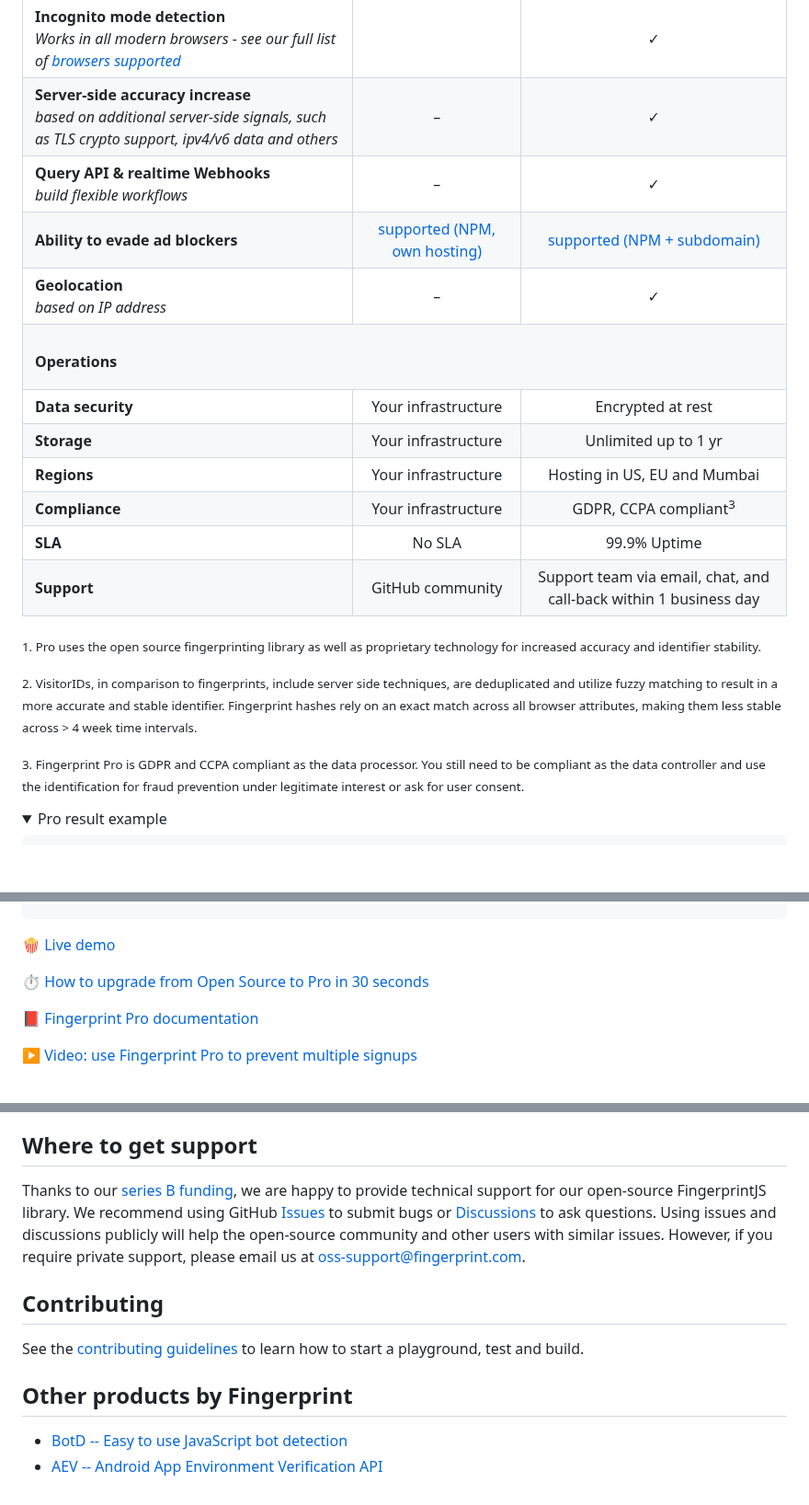
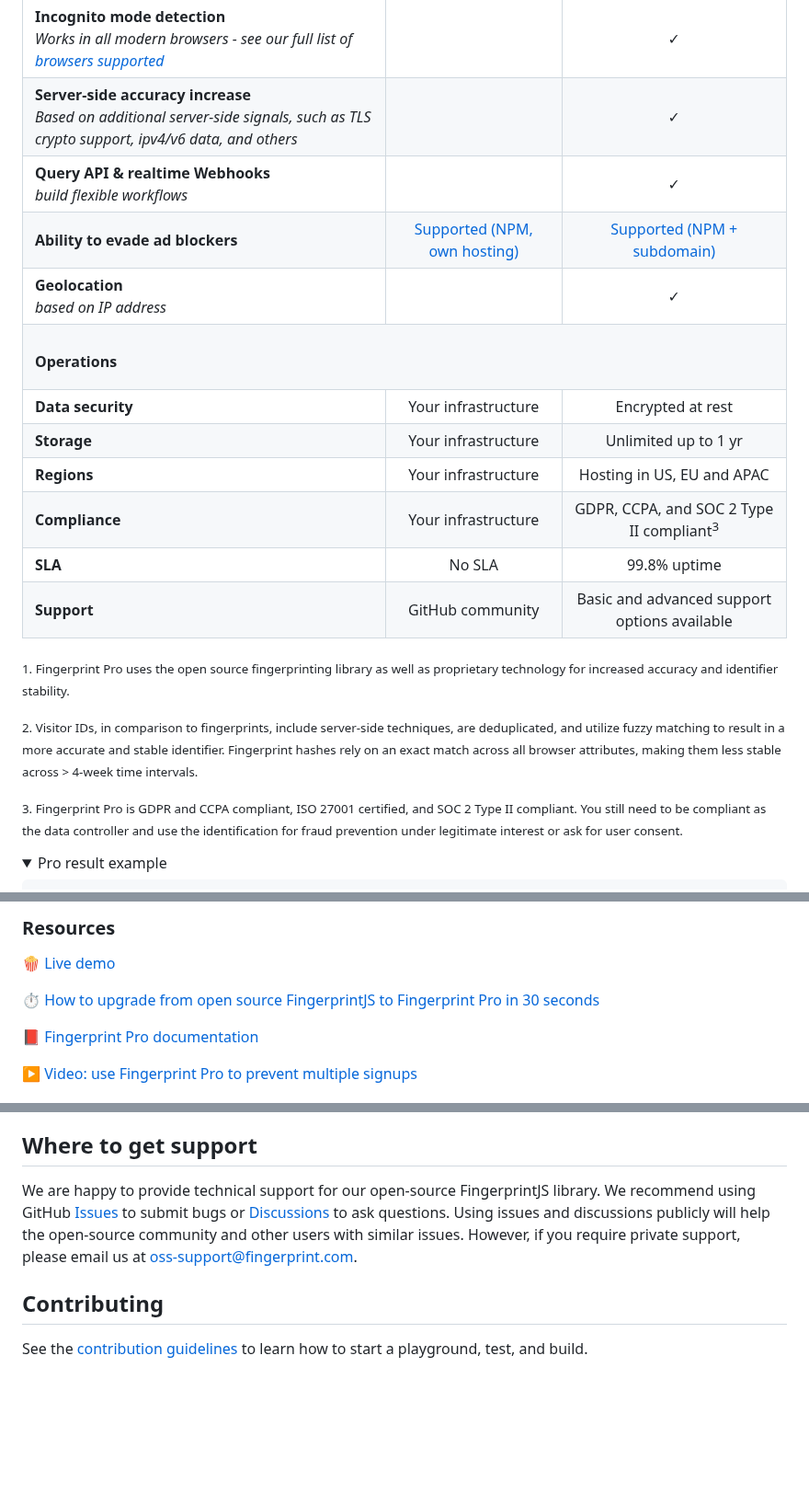
Before and after one commit to fingerprintjs/fingerprintjs, a Markdown page: readme.md, 3 parts joined by grey strips. Shown at 92% size. Rendered like a GitHub page; folded sections open; blank space fills up the shorter version.

Commit message:
docs(README): apply readme suggestions second batch

```diff
--- a/readme.md
+++ b/readme.md
@@ -125,26 +125,26 @@ Full product comparison:
     <!-- -->
     <tr><td colspan="3"><h4>Additional Features</h4></td></tr>
     <tr><td><b>Incognito mode detection</b><br/><i>Works in all modern browsers - see our full list of <a href="https://dev.fingerprint.com/docs/browser-support/" target="_blank">browsers supported</a></i></td><td align="center"></td><td align="center">✓</td></tr>
-    <tr><td><b>Server-side accuracy increase</b><br/><i>based on additional server-side signals, such as TLS crypto support, ipv4/v6 data and others</i></td><td align="center">–</td><td align="center">✓</td></tr>
-    <tr><td><b>Query API & realtime Webhooks</b><br/><i>build flexible workflows</i></td><td align="center">–</td><td align="center">✓</td></tr>
-    <tr><td><b>Ability to evade ad blockers</b></td><td align="center"><a href="docs/evade_ad_blockers.md" target="_blank">supported (NPM, own hosting)</a></td><td align="center"><a href="https://dev.fingerprint.com/docs/subdomain-integration" target="_blank">supported (NPM + subdomain)</a></td></tr>
-    <tr><td><b>Geolocation</b><br/><i>based on IP address</i></td><td align="center">–</td><td align="center">✓</td></tr>
+    <tr><td><b>Server-side accuracy increase</b><br/><i>Based on additional server-side signals, such as TLS crypto support, ipv4/v6 data, and others</i></td><td align="center"></td><td align="center">✓</td></tr>
+    <tr><td><b>Query API & realtime Webhooks</b><br/><i>build flexible workflows</i></td><td align="center"></td><td align="center">✓</td></tr>
+    <tr><td><b>Ability to evade ad blockers</b></td><td align="center"><a href="docs/evade_ad_blockers.md" target="_blank">Supported (NPM, own hosting)</a></td><td align="center"><a href="https://dev.fingerprint.com/docs/subdomain-integration" target="_blank">Supported (NPM + subdomain)</a></td></tr>
+    <tr><td><b>Geolocation</b><br/><i>based on IP address</i></td><td align="center"></td><td align="center">✓</td></tr>
     <!-- -->
     <tr><td colspan="3"><h4>Operations</h4></td></tr>
     <tr><td><b>Data security</b></td><td align="center">Your infrastructure</td><td align="center">Encrypted at rest</td></tr>
     <tr><td><b>Storage</b></td><td align="center">Your infrastructure</td><td align="center">Unlimited up to 1 yr</td></tr>
-    <tr><td><b>Regions</b></td><td align="center">Your infrastructure</td><td align="center">Hosting in US, EU and Mumbai</td></tr>
-    <tr><td><b>Compliance</b></td><td align="center">Your infrastructure</td><td align="center">GDPR, CCPA compliant<sup>3</sup></td></tr>
-    <tr><td><b>SLA</b></td><td align="center">No SLA</td><td align="center">99.9% Uptime</td></tr>
-    <tr><td><b>Support</b></td><td align="center">GitHub community</td><td align="center">Support team via email, chat, and call-back within 1 business day</td></tr>
+    <tr><td><b>Regions</b></td><td align="center">Your infrastructure</td><td align="center">Hosting in US, EU and APAC</td></tr>
+    <tr><td><b>Compliance</b></td><td align="center">Your infrastructure</td><td align="center">GDPR, CCPA, and SOC 2 Type II compliant<sup>3</sup></td></tr>
+    <tr><td><b>SLA</b></td><td align="center">No SLA</td><td align="center">99.8% uptime</td></tr>
+    <tr><td><b>Support</b></td><td align="center">GitHub community</td><td align="center">Basic and advanced support options available</td></tr>
   </tbody>
 </table>
 
-<sub>1. Pro uses the open source fingerprinting library as well as proprietary technology for increased accuracy and identifier stability.</sub>
+<sub>1. Fingerprint Pro uses the open source fingerprinting library as well as proprietary technology for increased accuracy and identifier stability.</sub>
 
-<sub>2. VisitorIDs, in comparison to fingerprints, include server side techniques, are deduplicated and utilize fuzzy matching to result in a more accurate and stable identifier. Fingerprint hashes rely on an exact match across all browser attributes, making them less stable across > 4 week time intervals.</sub>
+<sub>2. Visitor IDs, in comparison to fingerprints, include server-side techniques, are deduplicated, and utilize fuzzy matching to result in a more accurate and stable identifier. Fingerprint hashes rely on an exact match across all browser attributes, making them less stable across > 4-week time intervals.</sub>
 
-<sub>3. Fingerprint Pro is GDPR and CCPA compliant as the data processor. You still need to be compliant as the data controller and use the identification for fraud prevention under legitimate interest or ask for user consent.</sub>
+<sub>3. Fingerprint Pro is GDPR and CCPA compliant, ISO 27001 certified, and SOC 2 Type II compliant. You still need to be compliant as the data controller and use the identification for fraud prevention under legitimate interest or ask for user consent.</sub>
 
 <details>
 <summary>Pro result example</summary>
@@ -181,9 +182,9 @@ Full product comparison:
 
-</details>
+### Resources
 
 🍿 [Live demo](https://fingerprint.com/demo)
 
-⏱ [How to upgrade from Open Source to Pro in 30 seconds](https://dev.fingerprint.com/v3/docs/migrating-from-open-source-v3)
+⏱ [How to upgrade from open source FingerprintJS to Fingerprint Pro in 30 seconds](https://dev.fingerprint.com/v3/docs/migrating-from-open-source-v3)
 
 📕 [Fingerprint Pro documentation](https://dev.fingerprint.com)
 
@@ -205,15 +206,10 @@ See more details and learn how to run the library in old browsers in the [browse
 
 ## Where to get support
 
-Thanks to our [series B funding](https://fingerprint.com/blog/series-b/), we are happy to provide technical support for our open-source FingerprintJS library. We recommend using GitHub [Issues](https://github.com/fingerprintjs/fingerprintjs/issues) to submit bugs or [Discussions](https://github.com/fingerprintjs/fingerprintjs/discussions) to ask questions.
+We are happy to provide technical support for our open-source FingerprintJS library. We recommend using GitHub [Issues](https://github.com/fingerprintjs/fingerprintjs/issues) to submit bugs or [Discussions](https://github.com/fingerprintjs/fingerprintjs/discussions) to ask questions.
 Using issues and discussions publicly will help the open-source community and other users with similar issues.
 However, if you require private support, please email us at [oss-support@fingerprint.com](mailto:oss-support@fingerprint.com).
 
 ## Contributing
 
-See the [contributing guidelines](contributing.md) to learn how to start a playground, test and build.
-
-## Other products by Fingerprint
-
-* [BotD -- Easy to use JavaScript bot detection](https://fingerprint.com/products/bot-detection/)
-* [AEV -- Android App Environment Verification API](https://github.com/fingerprintjs/aev)
+See the [contribution guidelines](contributing.md) to learn how to start a playground, test, and build.
```
Also changed, not shown: other parts of readme.md (+1 -0 lines).
